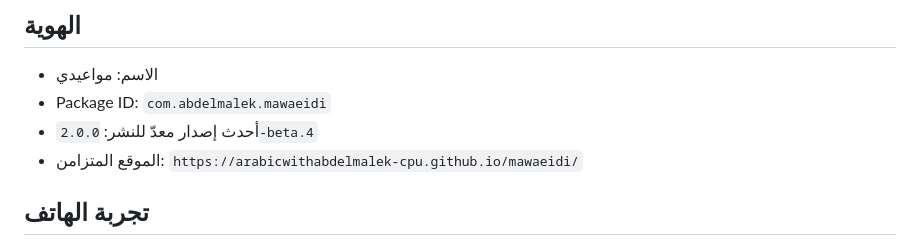
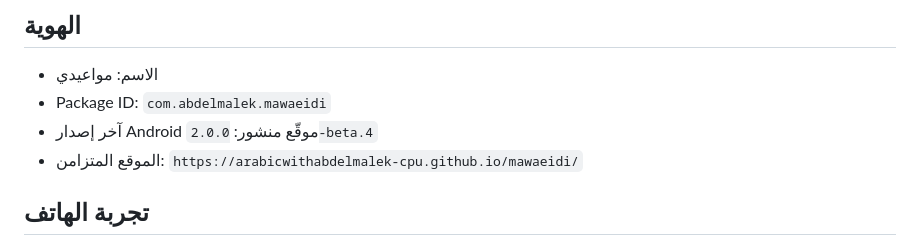
Before and after one commit to arabicwithabdelmalek-cpu/mawaeidi, a Markdown page: MOBILE_APP.md, the part around the change. GitHub-like rendering.

Commit message:
Document successfully published Android beta.4 release

```diff
--- a/MOBILE_APP.md
+++ b/MOBILE_APP.md
@@ -15,7 +15,7 @@
 
 - الاسم: مواعيدي
 - Package ID: `com.abdelmalek.mawaeidi`
-- أحدث إصدار معدّ للنشر: `2.0.0-beta.4`
+- آخر إصدار Android موقّع منشور: `2.0.0-beta.4`
 - الموقع المتزامن: `https://arabicwithabdelmalek-cpu.github.io/mawaeidi/`
 
 ## تجربة الهاتف
```
